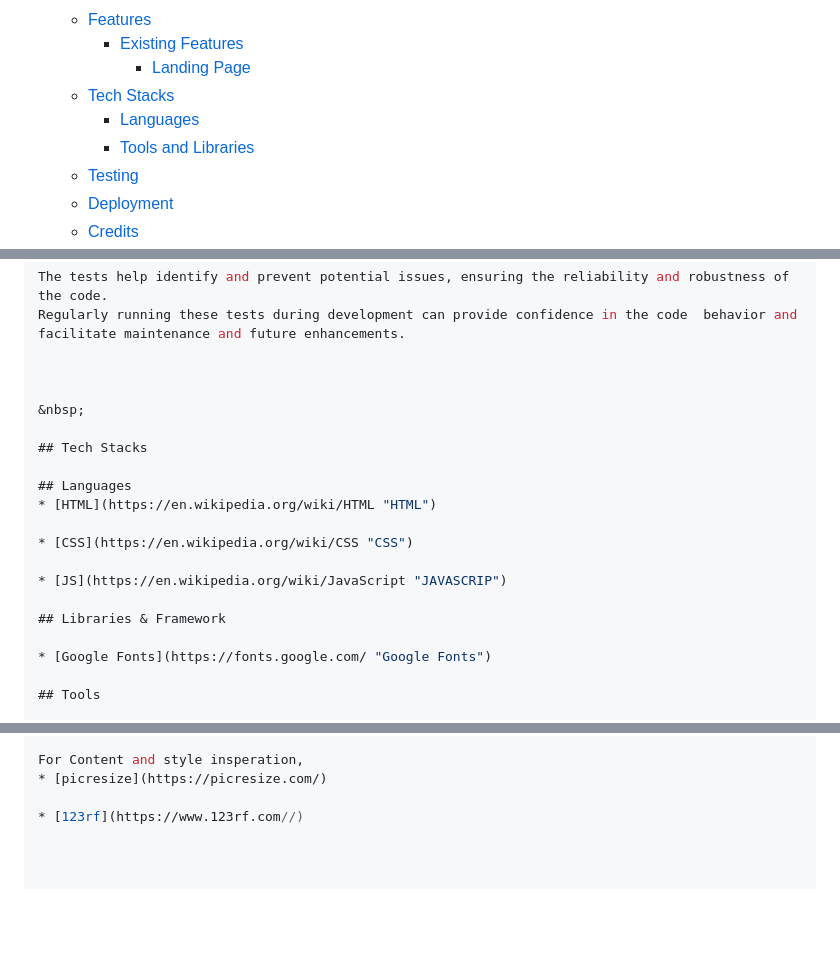
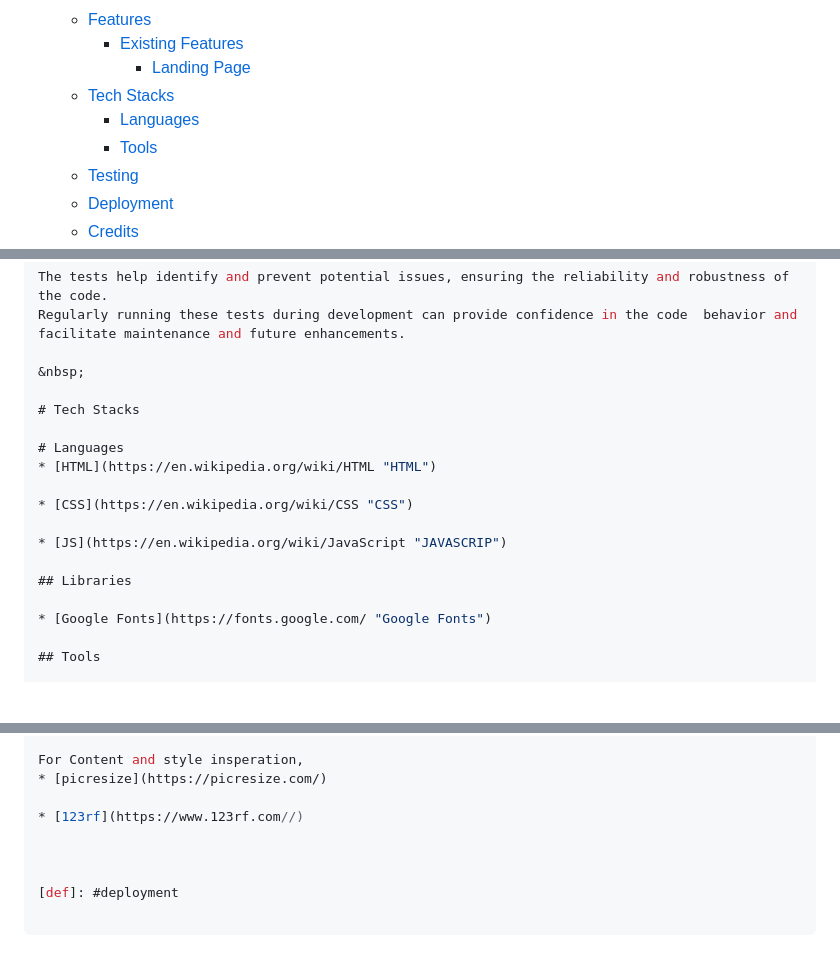
Before and after one commit to EmanuelCaires/TheJungle, a Markdown page: README.md, 3 parts joined by grey strips. Drawn GitHub-style; blank space fills up the shorter version.

Commit message:
update broken links on readme file

```diff
--- a/README.md
+++ b/README.md
@@ -24,5 +24,5 @@ The WordGame is a simple JavaScript game where players take turns guessing the n
         * [Languages](#languages)
-        * [Tools and Libraries](#tools-and-libraries)
+        * [Tools](#tools)
     * [Testing](#testing)
     * [Deployment](#deployment)
     * [Credits](#credits)
@@ -288,20 +288,18 @@ Additional tests can be added to cover other functions or edge cases as required
 The tests help identify and prevent potential issues, ensuring the reliability and robustness of the code.
 Regularly running these tests during development can provide confidence in the code  behavior and facilitate maintenance and future enhancements.
 
-
-
 &nbsp;
 
-## Tech Stacks
+# Tech Stacks
 
-## Languages
+# Languages
 * [HTML](https://en.wikipedia.org/wiki/HTML "HTML")
 
 * [CSS](https://en.wikipedia.org/wiki/CSS "CSS")
 
 * [JS](https://en.wikipedia.org/wiki/JavaScript "JAVASCRIP")
 
-## Libraries & Framework
+## Libraries
 
 * [Google Fonts](https://fonts.google.com/ "Google Fonts")
 
@@ -328,3 +326,7 @@ For Content and style insperation,
 * [picresize](https://picresize.com/)
 
 * [123rf](https://www.123rf.com//)
+
+
+
+[def]: #deployment
```
Also changed, not shown: other parts of README.md (+1 -1 lines).
